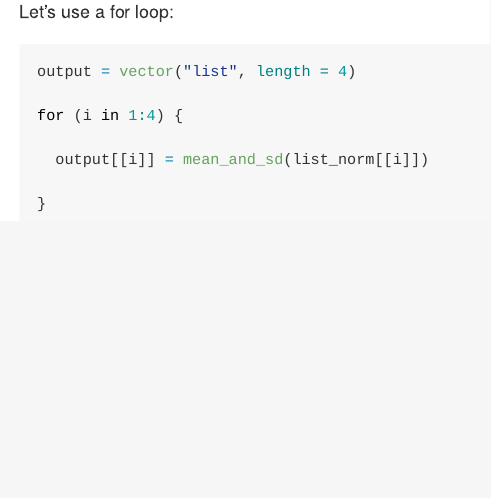
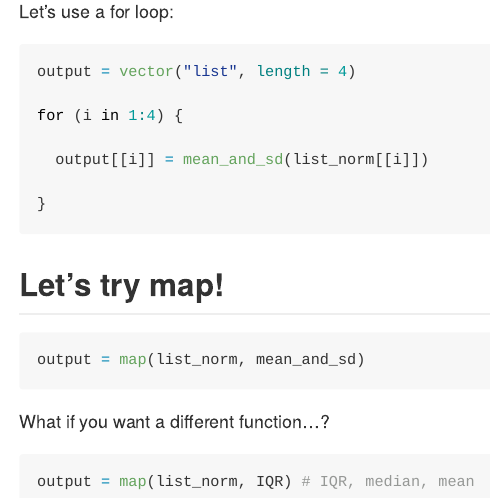
Before and after one commit to jingyi-z419/iteration, an R Markdown document (iteration_and_listcols.Rmd): the page in a window 1100 px wide, from 2970 px down. The pictures show the output file iteration_and_listcols.md that the author committed with the source, drawn offline in the style of GitHub.

Commit message:
i wrote a map

````diff
--- a/iteration_and_listcols.Rmd
+++ b/iteration_and_listcols.Rmd
@@ -107,3 +107,15 @@ for (i in 1:4) {
 
 }
 ```
+
+## Let's try map!
+
+```{r}
+output = map(list_norm, mean_and_sd)
+```
+
+What if you want a different function...?
+
+```{r}
+output = map(list_norm, IQR) # IQR, median, mean
+```
````
Also changed, not shown: iteration_and_listcols.md.
